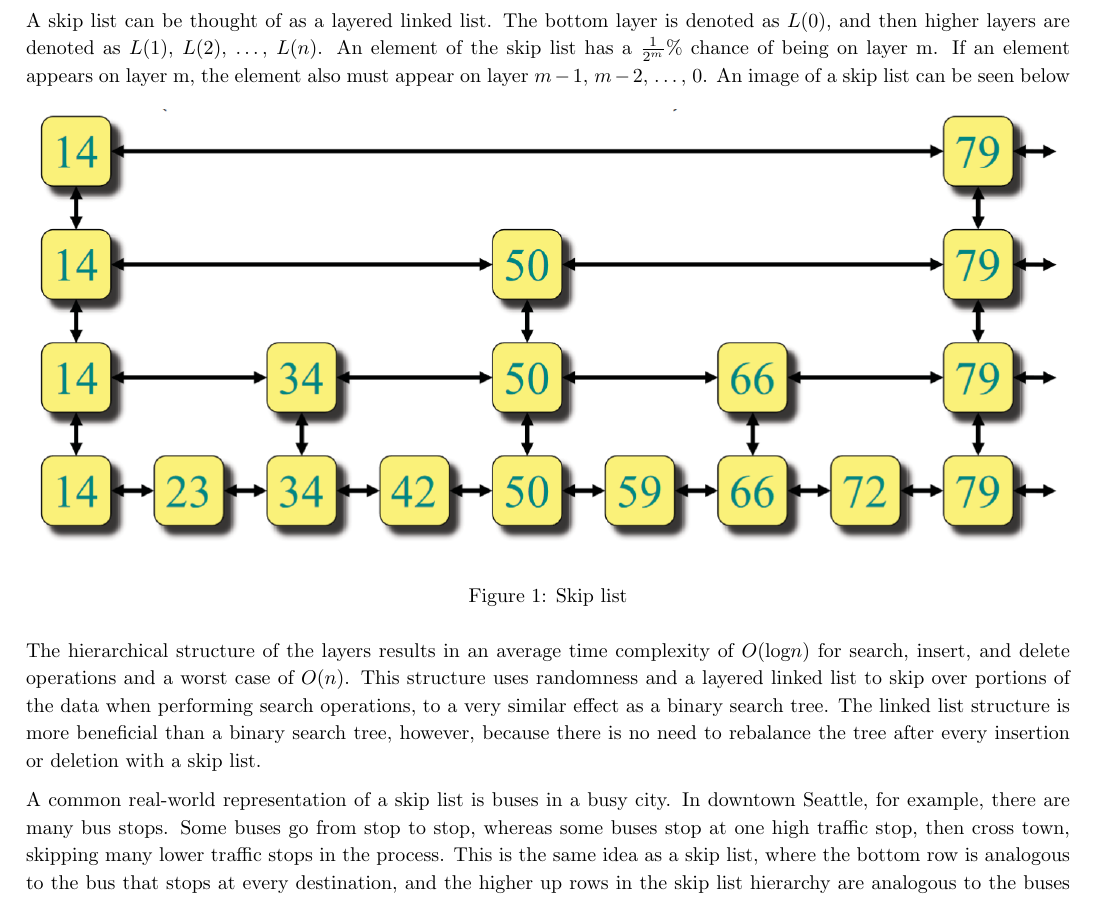
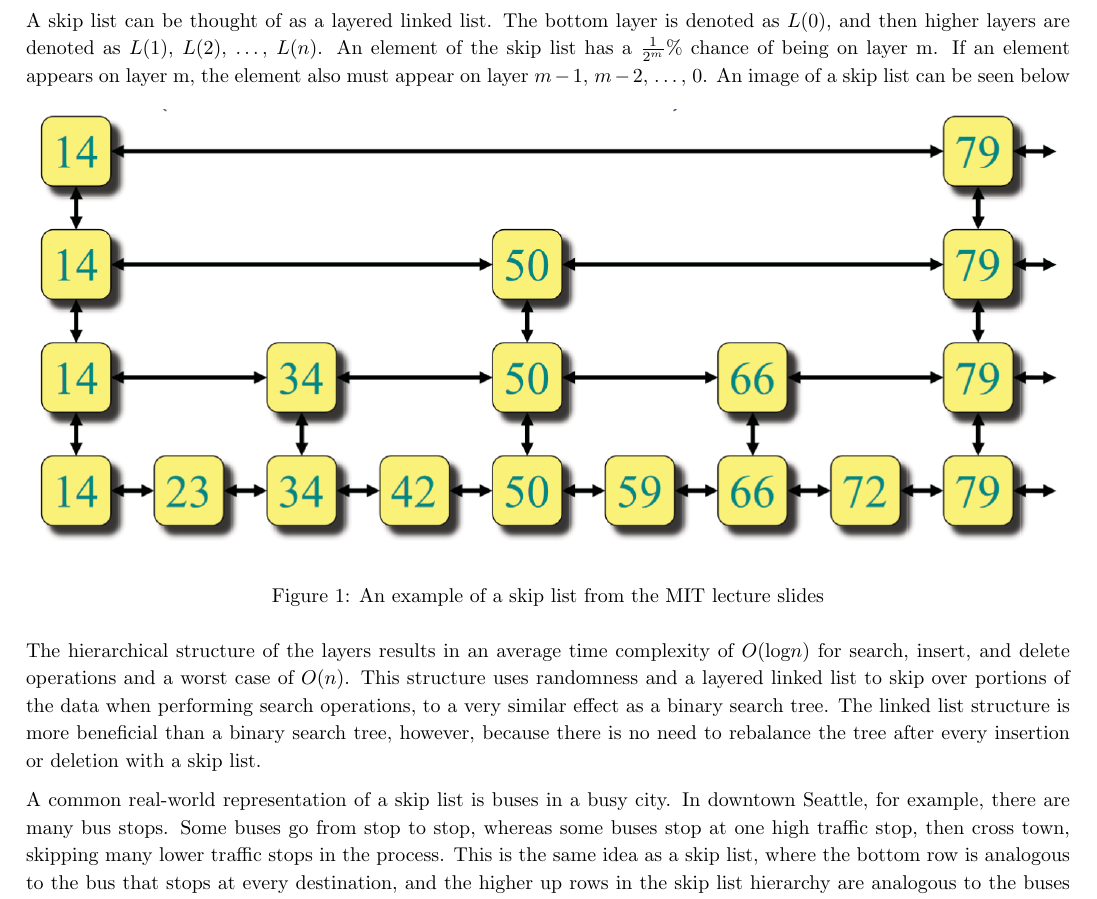
Before and after one commit to NonDairyNeutrino/algorithms, a LaTeX document (ass1/latex/veb_tree.tex): part of page 3 of 3, cut so that both start at the same text. Compiled offline with pdfLaTeX.

Commit message:
Updated skip list figure label

```diff
--- a/ass1/latex/veb_tree.tex
+++ b/ass1/latex/veb_tree.tex
@@ -52,7 +52,7 @@ A skip list can be thought of as a layered linked list. The bottom layer is deno
     \centering
     \includegraphics[width=\textwidth,keepaspectratio]{Images/SkipList_MIT.PNG}
     \label{fig:my_label}
-    \caption{Skip list}
+    \caption{An example of a skip list from the MIT lecture slides}
 \end{figure}
 
 The hierarchical structure of the layers results in an average time complexity of $O(\text{log} n)$ for search, insert, and delete operations and a worst case of $O(n)$. This structure uses randomness and a layered linked list to skip over portions of the data when performing search operations, to a very similar effect as a binary search tree. The linked list structure is more beneficial than a binary search tree, however, because there is no need to rebalance the tree after every insertion or deletion with a skip list.
```
Also changed, not shown: ass1/latex/veb_tree.pdf.
